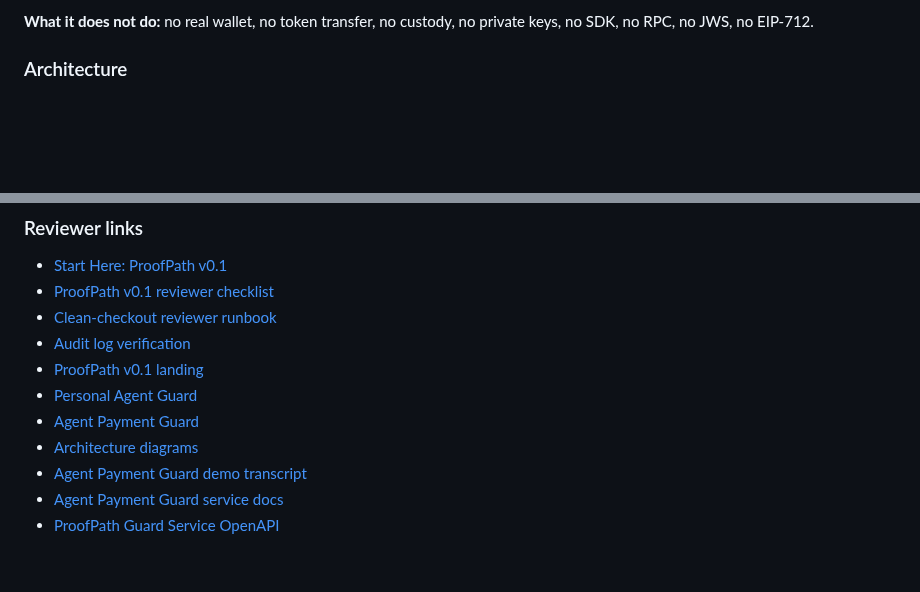
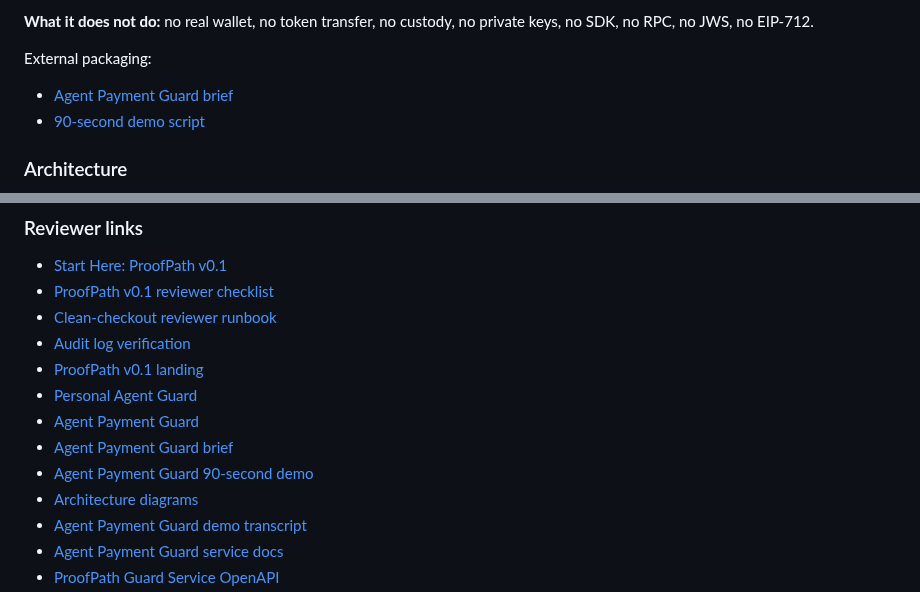
Before and after one commit to safal207/ProofPath, a Markdown page: README.md, 2 parts joined by grey strips. GitHub-like rendering; blank space fills up the shorter version.

```diff
--- a/README.md
+++ b/README.md
@@ -36,6 +36,11 @@ ProofPath provides that evidence.
 - Exports a portable evidence bundle verifiable offline without the live service
 
 **What it does not do:** no real wallet, no token transfer, no custody, no private keys, no SDK, no RPC, no JWS, no EIP-712.
+
+External packaging:
+
+- [Agent Payment Guard brief](docs/agent-payment-guard-brief.md)
+- [90-second demo script](docs/agent-payment-guard-90-second-demo.md)
 
 ### Architecture
 
@@ -215,6 +220,8 @@ Reviewers can run the path locally without trusting a hidden service: start with
 - [ProofPath v0.1 landing](docs/LANDING_V0_1.md)
 - [Personal Agent Guard](examples/personal-agent-guard/)
 - [Agent Payment Guard](examples/agent-payment-guard/)
+- [Agent Payment Guard brief](docs/agent-payment-guard-brief.md)
+- [Agent Payment Guard 90-second demo](docs/agent-payment-guard-90-second-demo.md)
 - [Architecture diagrams](docs/architecture.md)
 - [Agent Payment Guard demo transcript](docs/demo-transcript-payment-guard.md)
 - [Agent Payment Guard service docs](docs/agent-payment-guard-service.md)
```
Also changed, not shown: docs/agent-payment-guard-90-second-demo.md (added, +129 -0 lines), docs/agent-payment-guard-brief.md (added, +150 -0 lines).
